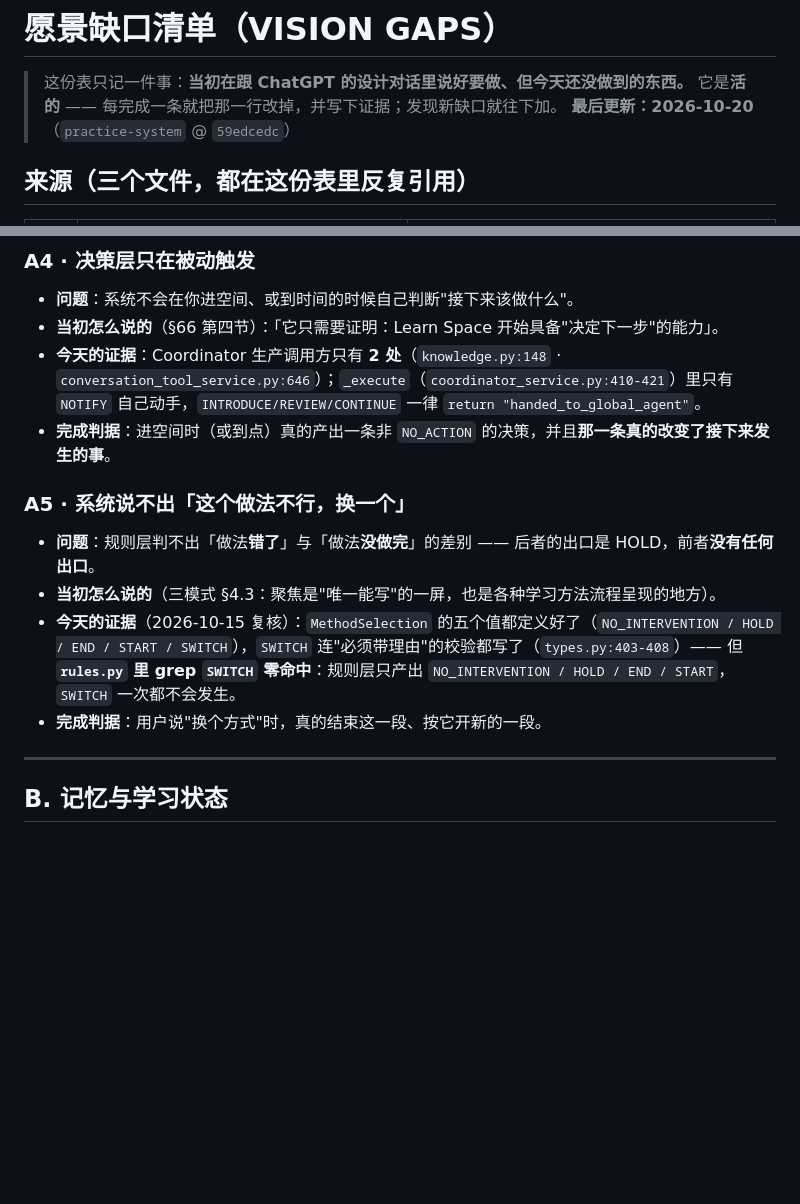
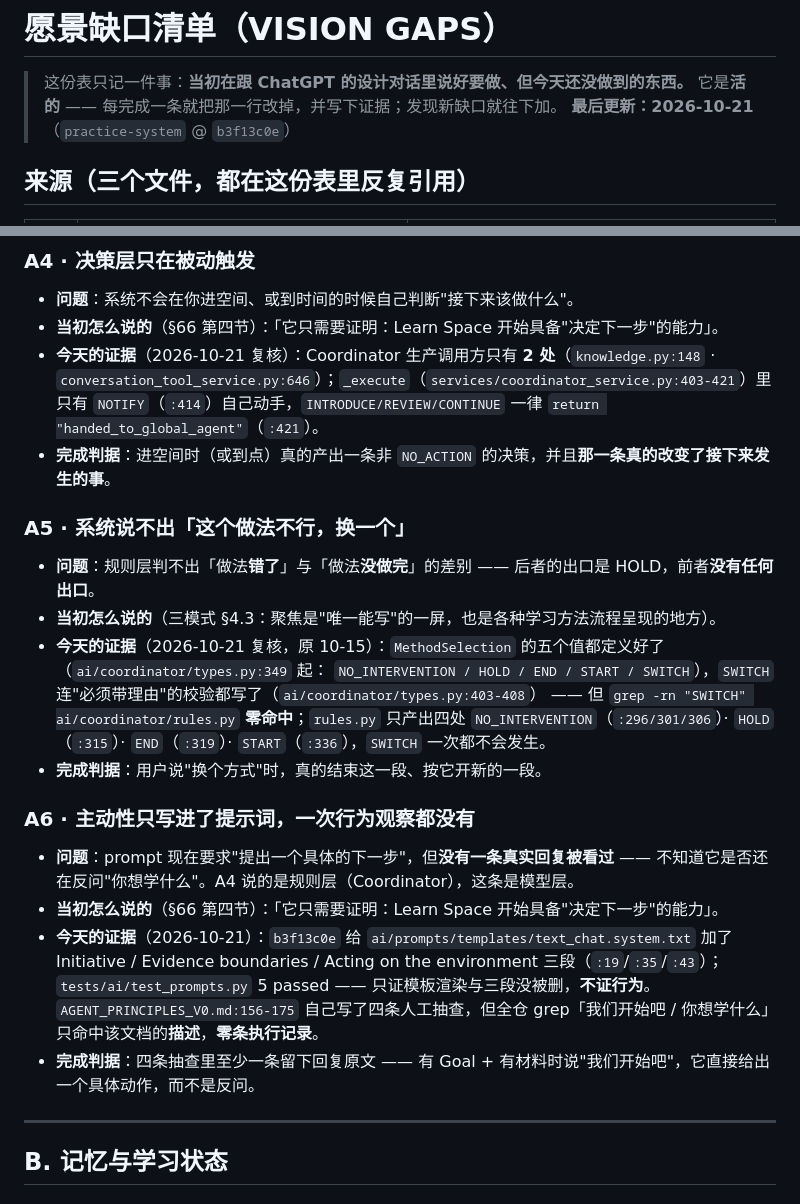
Before and after one commit to Lemma-AI-Projects/lemma-ai, a Markdown page: VISION_GAPS.md, 2 parts joined by grey strips. Rendered like a GitHub page; blank space fills up the shorter version.

Commit message:
清单：删 0 条；加 A6（主动性只在 prompt 里、零行为观察）；重核 A4/A5 并修正 SWITCH 的文件路径

```diff
--- a/VISION_GAPS.md
+++ b/VISION_GAPS.md
@@ -2,7 +2,7 @@
 
 > 这份表只记一件事：**当初在跟 ChatGPT 的设计对话里说好要做、但今天还没做到的东西。**
 > 它是**活的** —— 每完成一条就把那一行改掉，并写下证据；发现新缺口就往下加。
-> **最后更新：2026-10-20**（`practice-system` @ `59edcedc`）
+> **最后更新：2026-10-21**（`practice-system` @ `b3f13c0e`）
 
 ## 来源（三个文件，都在这份表里反复引用）
 
@@ -47,14 +47,25 @@
 ### A4 · 决策层只在被动触发
 - **问题**：系统不会在你进空间、或到时间的时候自己判断"接下来该做什么"。
 - **当初怎么说的**（§66 第四节）：「它只需要证明：Learn Space 开始具备"决定下一步"的能力」。
-- **今天的证据**：Coordinator 生产调用方只有 **2 处**（`knowledge.py:148` · `conversation_tool_service.py:646`）；`_execute`（`coordinator_service.py:410-421`）里只有 `NOTIFY` 自己动手，`INTRODUCE/REVIEW/CONTINUE` 一律 `return "handed_to_global_agent"`。
+- **今天的证据**（2026-10-21 复核）：Coordinator 生产调用方只有 **2 处**（`knowledge.py:148` · `conversation_tool_service.py:646`）；`_execute`（`services/coordinator_service.py:403-421`）里只有 `NOTIFY`（`:414`）自己动手，`INTRODUCE/REVIEW/CONTINUE` 一律 `return "handed_to_global_agent"`（`:421`）。
 - **完成判据**：进空间时（或到点）真的产出一条非 `NO_ACTION` 的决策，并且**那一条真的改变了接下来发生的事**。
 
 ### A5 · 系统说不出「这个做法不行，换一个」
 - **问题**：规则层判不出「做法**错了**」与「做法**没做完**」的差别 —— 后者的出口是 HOLD，前者**没有任何出口**。
 - **当初怎么说的**（三模式 §4.3：聚焦是"唯一能写"的一屏，也是各种学习方法流程呈现的地方）。
-- **今天的证据**（2026-10-15 复核）：`MethodSelection` 的五个值都定义好了（`NO_INTERVENTION / HOLD / END / START / SWITCH`），`SWITCH` 连"必须带理由"的校验都写了（`types.py:403-408`）—— 但 **`rules.py` 里 grep `SWITCH` 零命中**：规则层只产出 `NO_INTERVENTION / HOLD / END / START`，`SWITCH` 一次都不会发生。
+- **今天的证据**（2026-10-21 复核，原 10-15）：`MethodSelection` 的五个值都定义好了（`ai/coordinator/types.py:349` 起：
+  `NO_INTERVENTION / HOLD / END / START / SWITCH`），`SWITCH` 连"必须带理由"的校验都写了（`ai/coordinator/types.py:403-408`）
+  —— 但 `grep -rn "SWITCH" ai/coordinator/rules.py` **零命中**；`rules.py` 只产出四处
+  `NO_INTERVENTION`（`:296/301/306`）· `HOLD`（`:315`）· `END`（`:319`）· `START`（`:336`），`SWITCH` 一次都不会发生。
 - **完成判据**：用户说"换个方式"时，真的结束这一段、按它开新的一段。
+
+### A6 · 主动性只写进了提示词，一次行为观察都没有
+- **问题**：prompt 现在要求"提出一个具体的下一步"，但**没有一条真实回复被看过** —— 不知道它是否还在反问"你想学什么"。A4 说的是规则层（Coordinator），这条是模型层。
+- **当初怎么说的**（§66 第四节）：「它只需要证明：Learn Space 开始具备"决定下一步"的能力」。
+- **今天的证据**（2026-10-21）：`b3f13c0e` 给 `ai/prompts/templates/text_chat.system.txt` 加了 Initiative / Evidence boundaries / Acting on the environment 三段（`:19`/`:35`/`:43`）；
+  `tests/ai/test_prompts.py` 5 passed —— 只证模板渲染与三段没被删，**不证行为**。
+  `AGENT_PRINCIPLES_V0.md:156-175` 自己写了四条人工抽查，但全仓 grep「我们开始吧 / 你想学什么」只命中该文档的**描述**，**零条执行记录**。
+- **完成判据**：四条抽查里至少一条留下回复原文 —— 有 Goal + 有材料时说"我们开始吧"，它直接给出一个具体动作，而不是反问。
 
 ---
 
```
